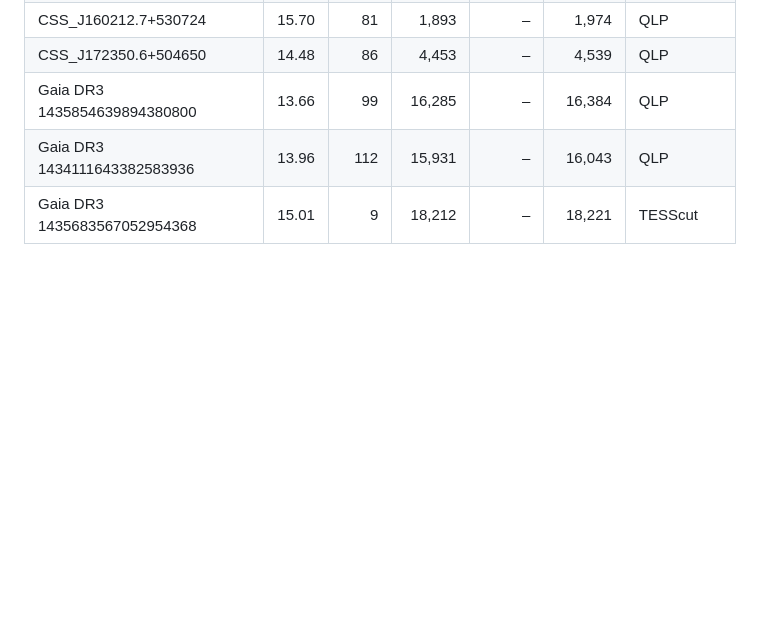
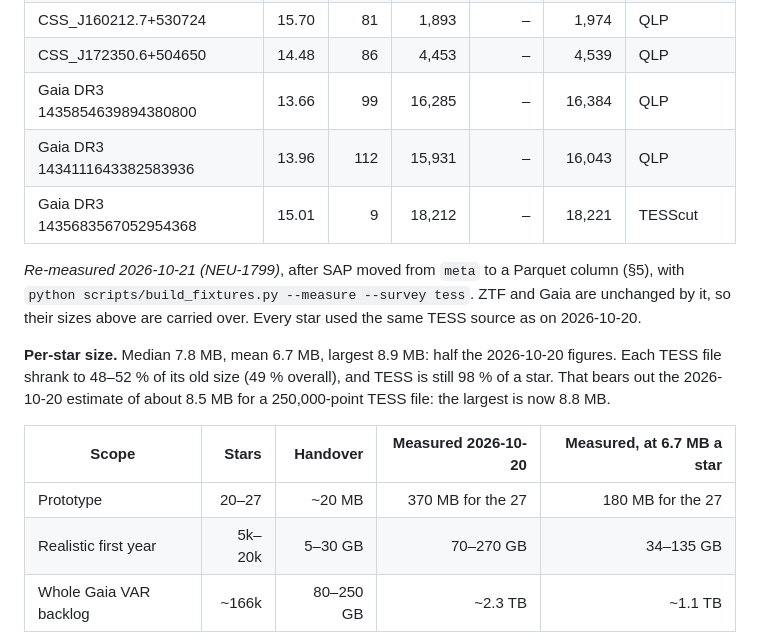
Before and after one commit to tomboone/argelander, a Markdown page: docs/specs/argelander-initial-buildout-project-spec.md, the part around one of its changes. Drawn GitHub-style; blank space fills up the shorter version.

```diff
--- a/docs/specs/argelander-initial-buildout-project-spec.md
+++ b/docs/specs/argelander-initial-buildout-project-spec.md
@@ -861,3 +861,19 @@ Per star and survey, in kB:
 | Gaia DR3 1434111643382583936 | 13.96 | 112 | 15,931 | – | 16,043 | QLP |
 | Gaia DR3 1435683567052954368 | 15.01 | 9 | 18,212 | – | 18,221 | TESScut |
 
+*Re-measured 2026-10-21 (NEU-1799)*, after SAP moved from `meta` to a Parquet column (§5),
+with `python scripts/build_fixtures.py --measure --survey tess`. ZTF and Gaia are unchanged
+by it, so their sizes above are carried over. Every star used the same TESS source as on
+2026-10-20.
+
+**Per-star size.** Median 7.8 MB, mean 6.7 MB, largest 8.9 MB: half the 2026-10-20 figures.
+Each TESS file shrank to 48–52 % of its old size (49 % overall), and TESS is still 98 % of a
+star. That bears out the 2026-10-20 estimate of about 8.5 MB for a 250,000-point TESS file:
+the largest is now 8.8 MB.
+
+| Scope | Stars | Handover | Measured 2026-10-20 | Measured, at 6.7 MB a star |
+| --- | ---: | ---: | ---: | ---: |
+| Prototype | 20–27 | ~20 MB | 370 MB for the 27 | 180 MB for the 27 |
+| Realistic first year | 5k–20k | 5–30 GB | 70–270 GB | 34–135 GB |
+| Whole Gaia VAR backlog | ~166k | 80–250 GB | ~2.3 TB | ~1.1 TB |
+
```
Also changed, not shown: other parts of docs/specs/argelander-initial-buildout-project-spec.md (+35 -0 lines).
